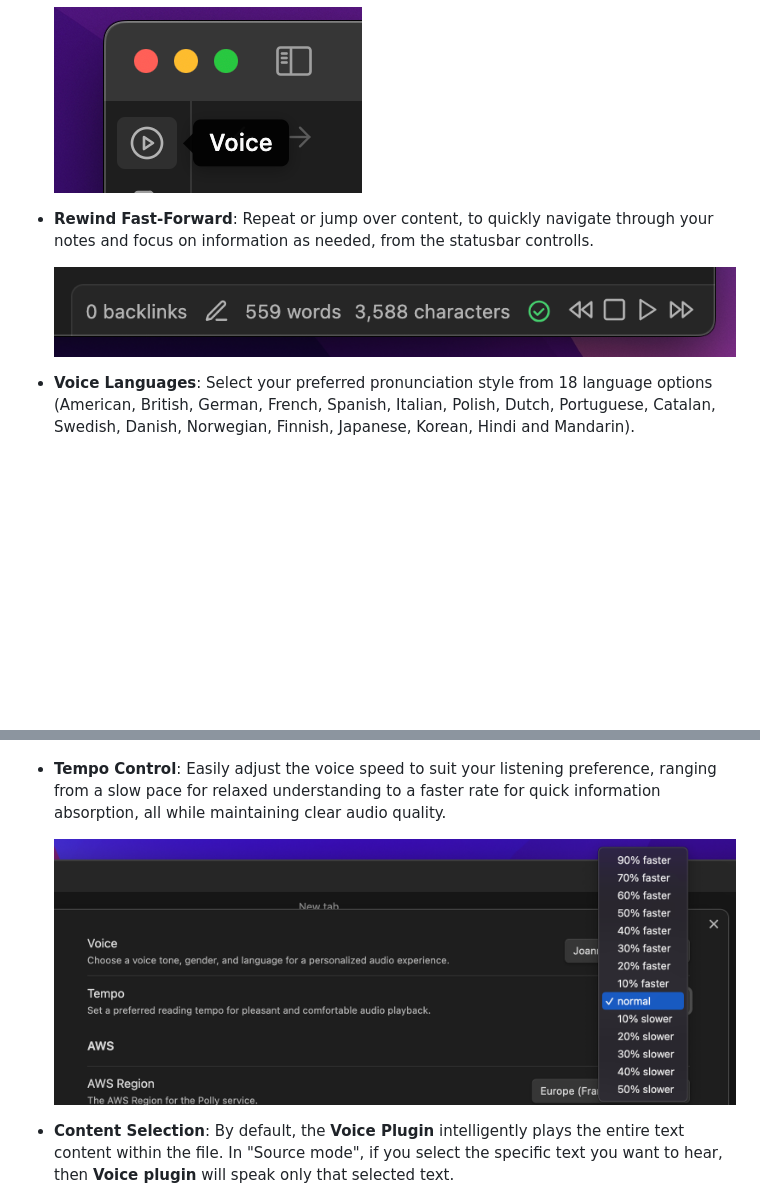
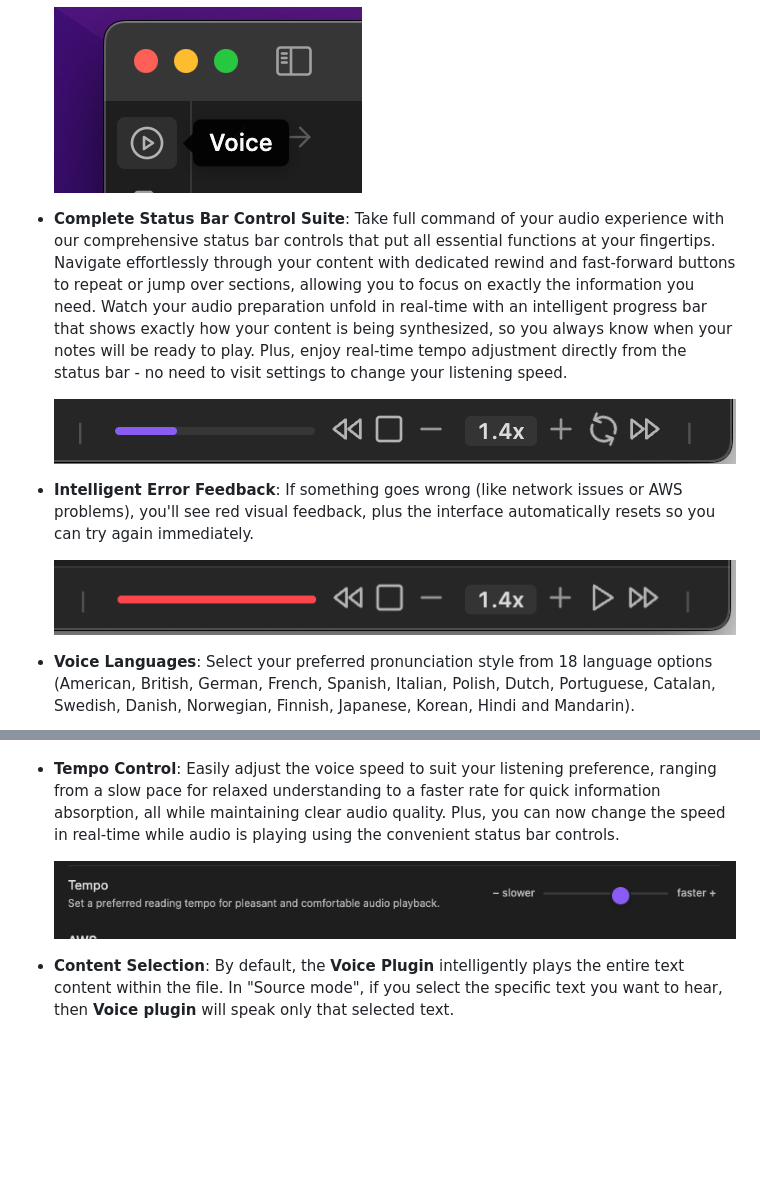
Before and after one commit to chrisurf/obsidian-voice, a Markdown page: README.md, 2 parts joined by grey strips. Drawn GitHub-style; pictures changed too: assets/error-status.png (added), assets/rewin-fast-forward.png (deleted), assets/status-bar-complete.png (added); blank space fills up the shorter version.

```diff
--- a/README.md
+++ b/README.md
@@ -20,15 +20,19 @@ Whether you want to listen to your documents while multitasking, reinforce your
 
   ![ribbon icon](./assets/ribbon-icon.png)
 
-- **Rewind Fast-Forward**: Repeat or jump over content, to quickly navigate through your notes and focus on information as needed, from the statusbar controlls.
+- **Complete Status Bar Control Suite**: Take full command of your audio experience with our comprehensive status bar controls that put all essential functions at your fingertips. Navigate effortlessly through your content with dedicated rewind and fast-forward buttons to repeat or jump over sections, allowing you to focus on exactly the information you need. Watch your audio preparation unfold in real-time with an intelligent progress bar that shows exactly how your content is being synthesized, so you always know when your notes will be ready to play. Plus, enjoy real-time tempo adjustment directly from the status bar - no need to visit settings to change your listening speed.
 
-  ![rewind / fast-forward](./assets/rewin-fast-forward.png)
+  ![status bar controls](./assets/status-bar-complete.png)
+
+- **Intelligent Error Feedback**: If something goes wrong (like network issues or AWS problems), you'll see red visual feedback, plus the interface automatically resets so you can try again immediately.
+
+  ![error status](./assets/error-status.png)
 
 - **Voice Languages**: Select your preferred pronunciation style from 18 language options (American, British, German, French, Spanish, Italian, Polish, Dutch, Portuguese, Catalan, Swedish, Danish, Norwegian, Finnish, Japanese, Korean, Hindi and Mandarin).
 
   ![voice languages](./assets/voices.png)
 
-- **Tempo Control**: Easily adjust the voice speed to suit your listening preference, ranging from a slow pace for relaxed understanding to a faster rate for quick information absorption, all while maintaining clear audio quality.
+- **Tempo Control**: Easily adjust the voice speed to suit your listening preference, ranging from a slow pace for relaxed understanding to a faster rate for quick information absorption, all while maintaining clear audio quality. Plus, you can now change the speed in real-time while audio is playing using the convenient status bar controls.
 
   ![tempo control](./assets/tempo.png)
 
```
Also changed, not shown: 6 other files.
